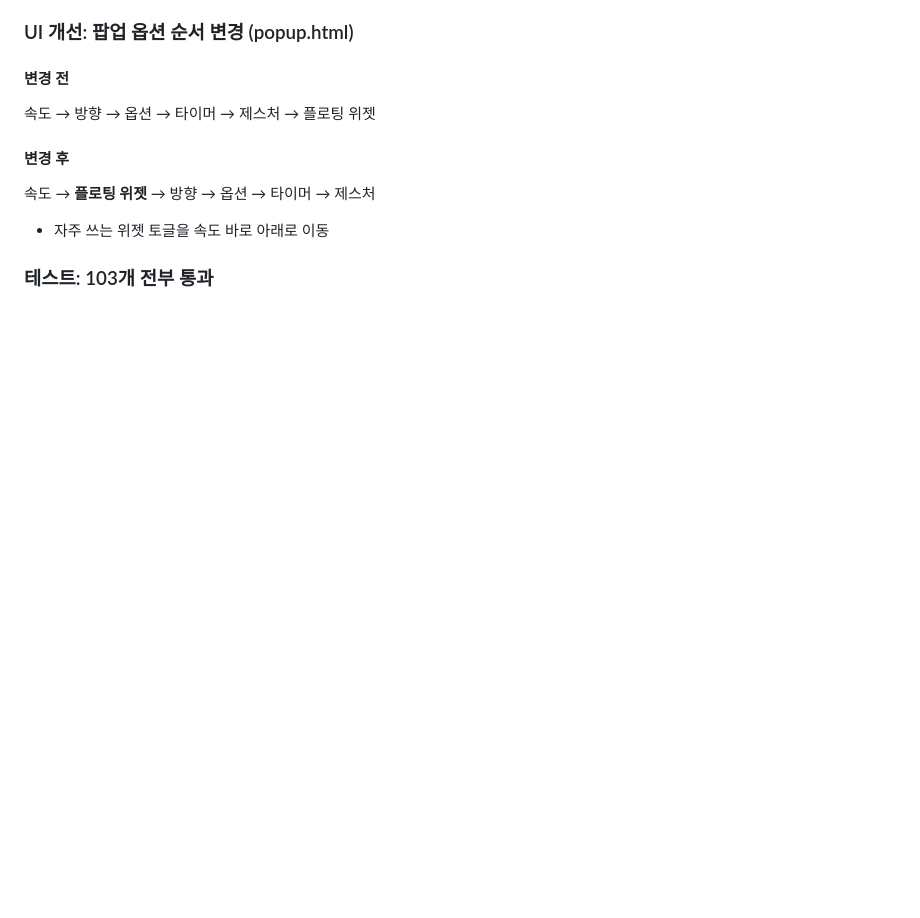
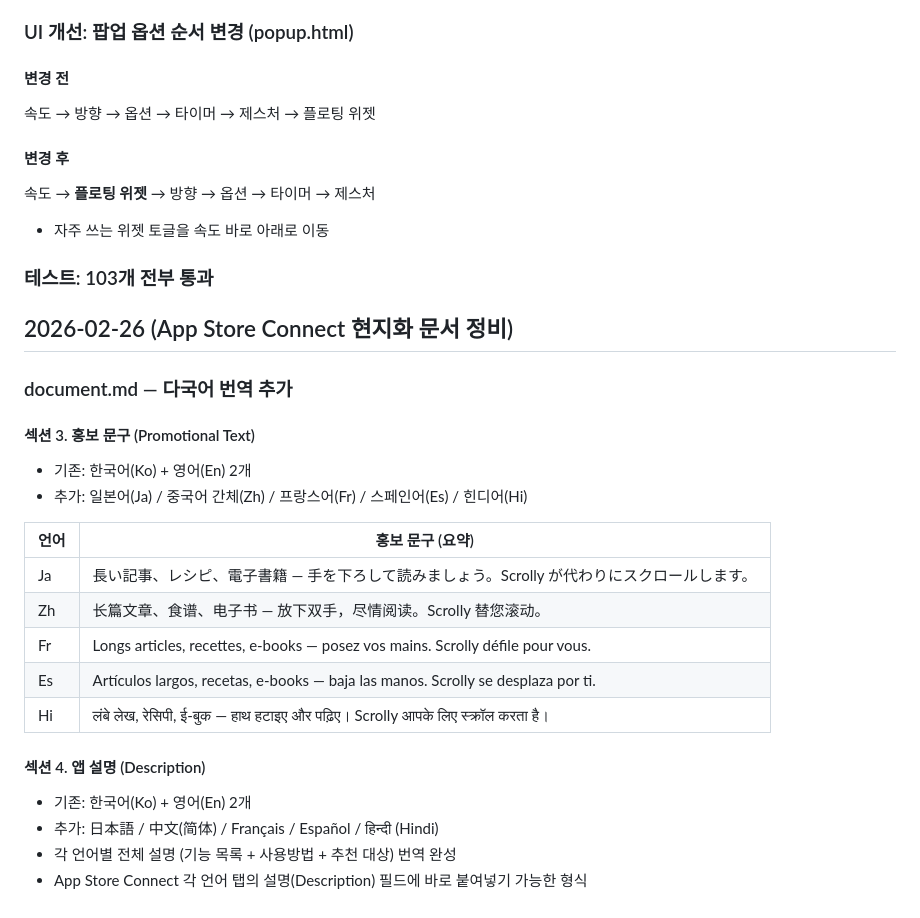
Before and after one commit to moonkj/Scrolly-App, a Markdown page: process.md, the part around the change. Drawn GitHub-style; blank space fills up the shorter version.

Commit message:
docs: process.md — App Store Connect 현지화 문서 정비 내역 추가
document.md 섹션3(홍보 문구) + 섹션4(앱 설명) 다국어 번역 추가 기록.
대상 언어: 일본어, 중국어 간체, 프랑스어, 스페인어, 힌디어.

Co-Authored-By: Claude Sonnet 4.6 <noreply@anthropic.com>

```diff
--- a/process.md
+++ b/process.md
@@ -353,3 +353,25 @@
 - 자주 쓰는 위젯 토글을 속도 바로 아래로 이동
 
 ### 테스트: 103개 전부 통과
+
+## 2026-02-26 (App Store Connect 현지화 문서 정비)
+
+### document.md — 다국어 번역 추가
+
+#### 섹션 3. 홍보 문구 (Promotional Text)
+- 기존: 한국어(Ko) + 영어(En) 2개
+- 추가: 일본어(Ja) / 중국어 간체(Zh) / 프랑스어(Fr) / 스페인어(Es) / 힌디어(Hi)
+
+| 언어 | 홍보 문구 (요약) |
+|------|----------------|
+| Ja | 長い記事、レシピ、電子書籍 — 手を下ろして読みましょう。Scrolly が代わりにスクロールします。 |
+| Zh | 长篇文章、食谱、电子书 — 放下双手，尽情阅读。Scrolly 替您滚动。 |
+| Fr | Longs articles, recettes, e-books — posez vos mains. Scrolly défile pour vous. |
+| Es | Artículos largos, recetas, e-books — baja las manos. Scrolly se desplaza por ti. |
+| Hi | लंबे लेख, रेसिपी, ई-बुक — हाथ हटाइए और पढ़िए। Scrolly आपके लिए स्क्रॉल करता है। |
+
+#### 섹션 4. 앱 설명 (Description)
+- 기존: 한국어(Ko) + 영어(En) 2개
+- 추가: 日本語 / 中文(简体) / Français / Español / हिन्दी (Hindi)
+- 각 언어별 전체 설명 (기능 목록 + 사용방법 + 추천 대상) 번역 완성
+- App Store Connect 각 언어 탭의 설명(Description) 필드에 바로 붙여넣기 가능한 형식
```
